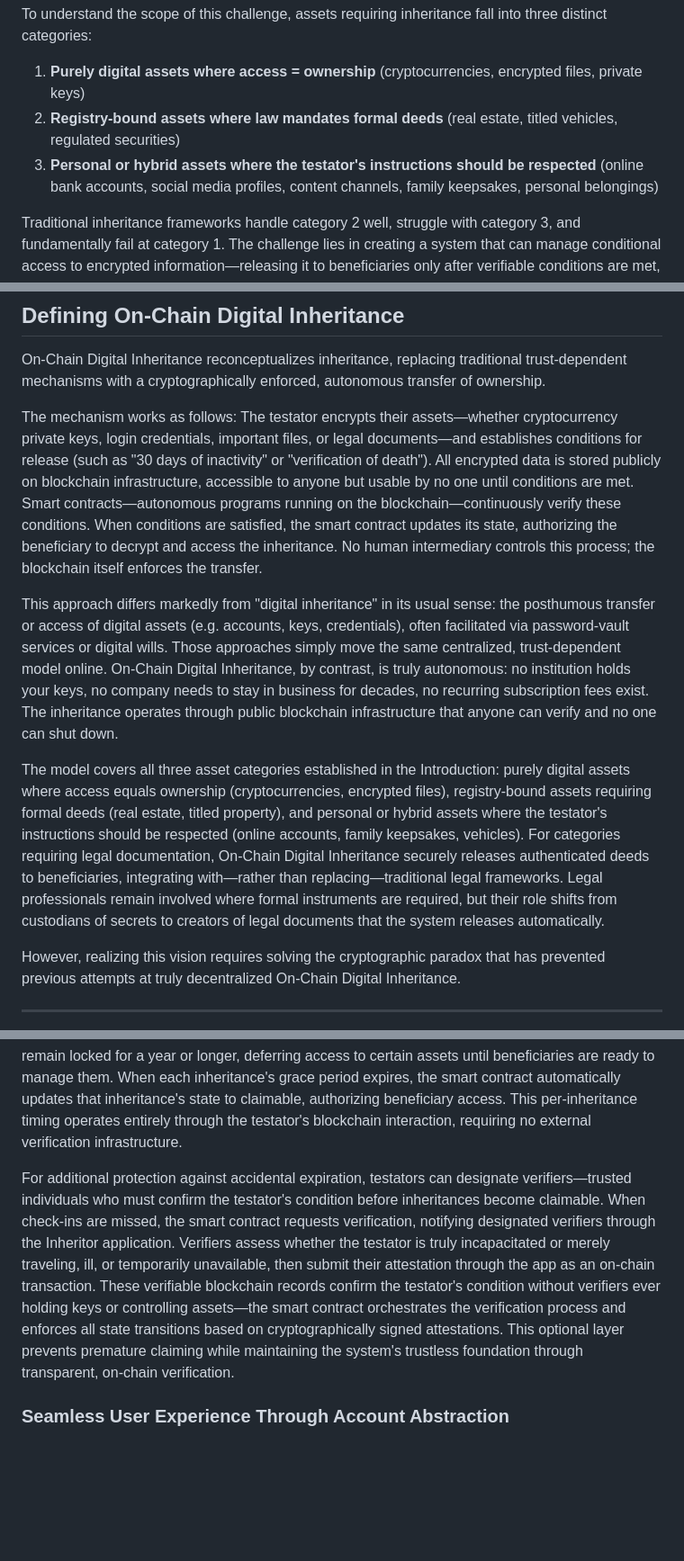
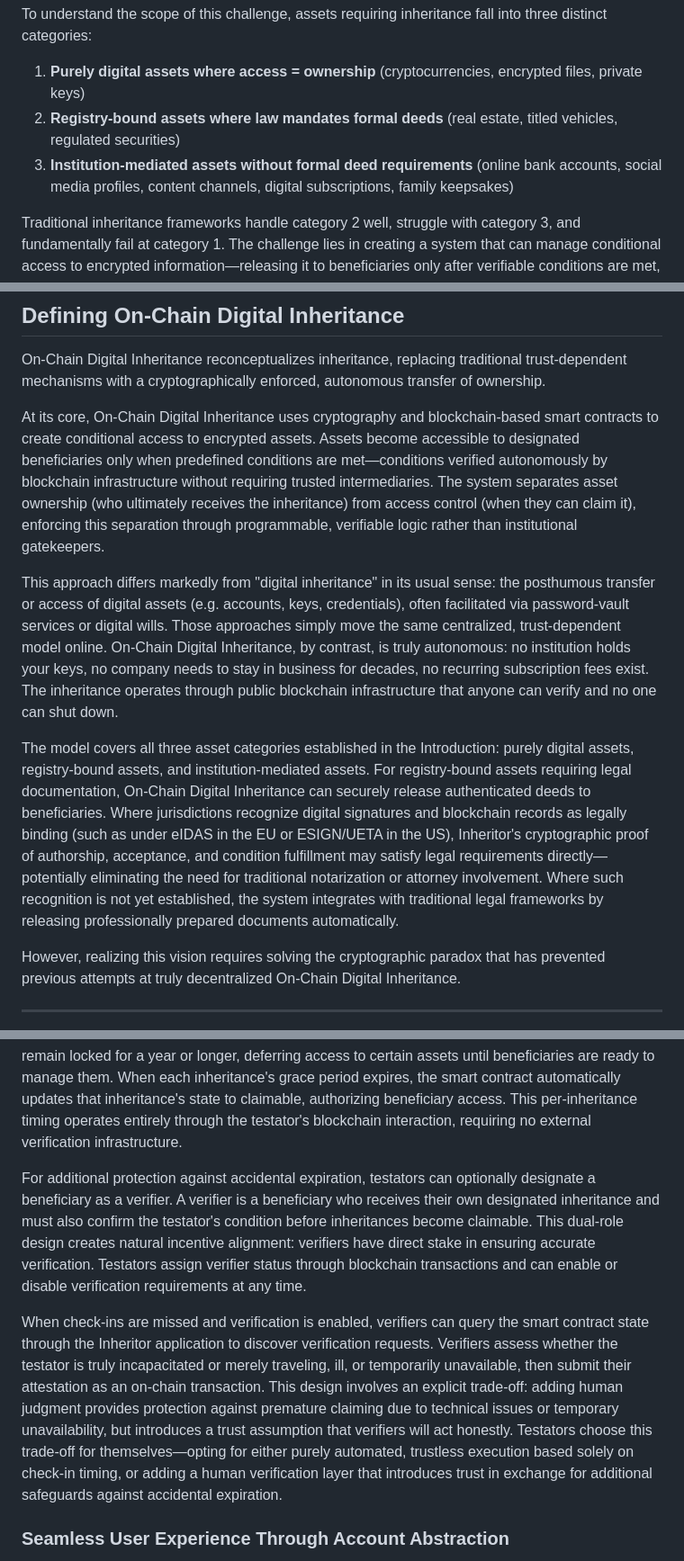
Before and after one commit to Inheritor-app/public, a Markdown page: WhitePaper.md, 3 parts joined by grey strips. Shown at 90% size. Drawn GitHub-style; blank space fills up the shorter version.

Commit message:
Update WhitePaper with revised verifier mechanism and legal framework
- Change category 3 to 'institution-mediated assets'
- Rewrite On-Chain Digital Inheritance definition with technical precision
- Add legal framework discussion (eIDAS, ESIGN/UETA)
- Redesign verifier mechanism as beneficiary dual-role with incentive alignment
- Explicit discussion of trust trade-offs in verification

🤖 Generated with [Claude Code](https://claude.com/claude-code)

Co-Authored-By: Claude <noreply@anthropic.com>

```diff
--- a/WhitePaper.md
+++ b/WhitePaper.md
@@ -16,7 +16,7 @@ To understand the scope of this challenge, assets requiring inheritance fall int
 
 1. **Purely digital assets where access = ownership** (cryptocurrencies, encrypted files, private keys)
 2. **Registry-bound assets where law mandates formal deeds** (real estate, titled vehicles, regulated securities)
-3. **Personal or hybrid assets where the testator's instructions should be respected** (online bank accounts, social media profiles, content channels, family keepsakes, personal belongings)
+3. **Institution-mediated assets without formal deed requirements** (online bank accounts, social media profiles, content channels, digital subscriptions, family keepsakes)
 
 Traditional inheritance frameworks handle category 2 well, struggle with category 3, and fundamentally fail at category 1. The challenge lies in creating a system that can manage conditional access to encrypted information—releasing it to beneficiaries only after verifiable conditions are met, without depending on trusted custodians or reintroducing the centralization risks that digital systems were designed to eliminate.
 
@@ -75,11 +75,11 @@ To address this fundamental limitation, a new approach is needed—one that reco
 
 On-Chain Digital Inheritance reconceptualizes inheritance, replacing traditional trust-dependent mechanisms with a cryptographically enforced, autonomous transfer of ownership.
 
-The mechanism works as follows: The testator encrypts their assets—whether cryptocurrency private keys, login credentials, important files, or legal documents—and establishes conditions for release (such as "30 days of inactivity" or "verification of death"). All encrypted data is stored publicly on blockchain infrastructure, accessible to anyone but usable by no one until conditions are met. Smart contracts—autonomous programs running on the blockchain—continuously verify these conditions. When conditions are satisfied, the smart contract updates its state, authorizing the beneficiary to decrypt and access the inheritance. No human intermediary controls this process; the blockchain itself enforces the transfer.
+At its core, On-Chain Digital Inheritance uses cryptography and blockchain-based smart contracts to create conditional access to encrypted assets. Assets become accessible to designated beneficiaries only when predefined conditions are met—conditions verified autonomously by blockchain infrastructure without requiring trusted intermediaries. The system separates asset ownership (who ultimately receives the inheritance) from access control (when they can claim it), enforcing this separation through programmable, verifiable logic rather than institutional gatekeepers.
 
 This approach differs markedly from "digital inheritance" in its usual sense: the posthumous transfer or access of digital assets (e.g. accounts, keys, credentials), often facilitated via password-vault services or digital wills. Those approaches simply move the same centralized, trust-dependent model online. On-Chain Digital Inheritance, by contrast, is truly autonomous: no institution holds your keys, no company needs to stay in business for decades, no recurring subscription fees exist. The inheritance operates through public blockchain infrastructure that anyone can verify and no one can shut down.
 
-The model covers all three asset categories established in the Introduction: purely digital assets where access equals ownership (cryptocurrencies, encrypted files), registry-bound assets requiring formal deeds (real estate, titled property), and personal or hybrid assets where the testator's instructions should be respected (online accounts, family keepsakes, vehicles). For categories requiring legal documentation, On-Chain Digital Inheritance securely releases authenticated deeds to beneficiaries, integrating with—rather than replacing—traditional legal frameworks. Legal professionals remain involved where formal instruments are required, but their role shifts from custodians of secrets to creators of legal documents that the system releases automatically.
+The model covers all three asset categories established in the Introduction: purely digital assets, registry-bound assets, and institution-mediated assets. For registry-bound assets requiring legal documentation, On-Chain Digital Inheritance can securely release authenticated deeds to beneficiaries. Where jurisdictions recognize digital signatures and blockchain records as legally binding (such as under eIDAS in the EU or ESIGN/UETA in the US), Inheritor's cryptographic proof of authorship, acceptance, and condition fulfillment may satisfy legal requirements directly—potentially eliminating the need for traditional notarization or attorney involvement. Where such recognition is not yet established, the system integrates with traditional legal frameworks by releasing professionally prepared documents automatically.
 
 However, realizing this vision requires solving the cryptographic paradox that has prevented previous attempts at truly decentralized On-Chain Digital Inheritance.
 
@@ -143,7 +143,9 @@ The architectural time-lock enforces conditional access through smart contract v
 
 Testators confirm their wellbeing through periodic check-ins—a simple interaction taking less than 10 seconds. Missed check-ins trigger a grace period that is independently configurable for each inheritance, enabling precise control over asset release timing. One inheritance might expire 30 days after the final check-in, releasing immediate necessities to beneficiaries, while another might remain locked for a year or longer, deferring access to certain assets until beneficiaries are ready to manage them. When each inheritance's grace period expires, the smart contract automatically updates that inheritance's state to claimable, authorizing beneficiary access. This per-inheritance timing operates entirely through the testator's blockchain interaction, requiring no external verification infrastructure.
 
-For additional protection against accidental expiration, testators can designate verifiers—trusted individuals who must confirm the testator's condition before inheritances become claimable. When check-ins are missed, the smart contract requests verification, notifying designated verifiers through the Inheritor application. Verifiers assess whether the testator is truly incapacitated or merely traveling, ill, or temporarily unavailable, then submit their attestation through the app as an on-chain transaction. These verifiable blockchain records confirm the testator's condition without verifiers ever holding keys or controlling assets—the smart contract orchestrates the verification process and enforces all state transitions based on cryptographically signed attestations. This optional layer prevents premature claiming while maintaining the system's trustless foundation through transparent, on-chain verification.
+For additional protection against accidental expiration, testators can optionally designate a beneficiary as a verifier. A verifier is a beneficiary who receives their own designated inheritance and must also confirm the testator's condition before inheritances become claimable. This dual-role design creates natural incentive alignment: verifiers have direct stake in ensuring accurate verification. Testators assign verifier status through blockchain transactions and can enable or disable verification requirements at any time.
+
+When check-ins are missed and verification is enabled, verifiers can query the smart contract state through the Inheritor application to discover verification requests. Verifiers assess whether the testator is truly incapacitated or merely traveling, ill, or temporarily unavailable, then submit their attestation as an on-chain transaction. This design involves an explicit trade-off: adding human judgment provides protection against premature claiming due to technical issues or temporary unavailability, but introduces a trust assumption that verifiers will act honestly. Testators choose this trade-off for themselves—opting for either purely automated, trustless execution based solely on check-in timing, or adding a human verification layer that introduces trust in exchange for additional safeguards against accidental expiration.
 
 ### Seamless User Experience Through Account Abstraction
 
```
